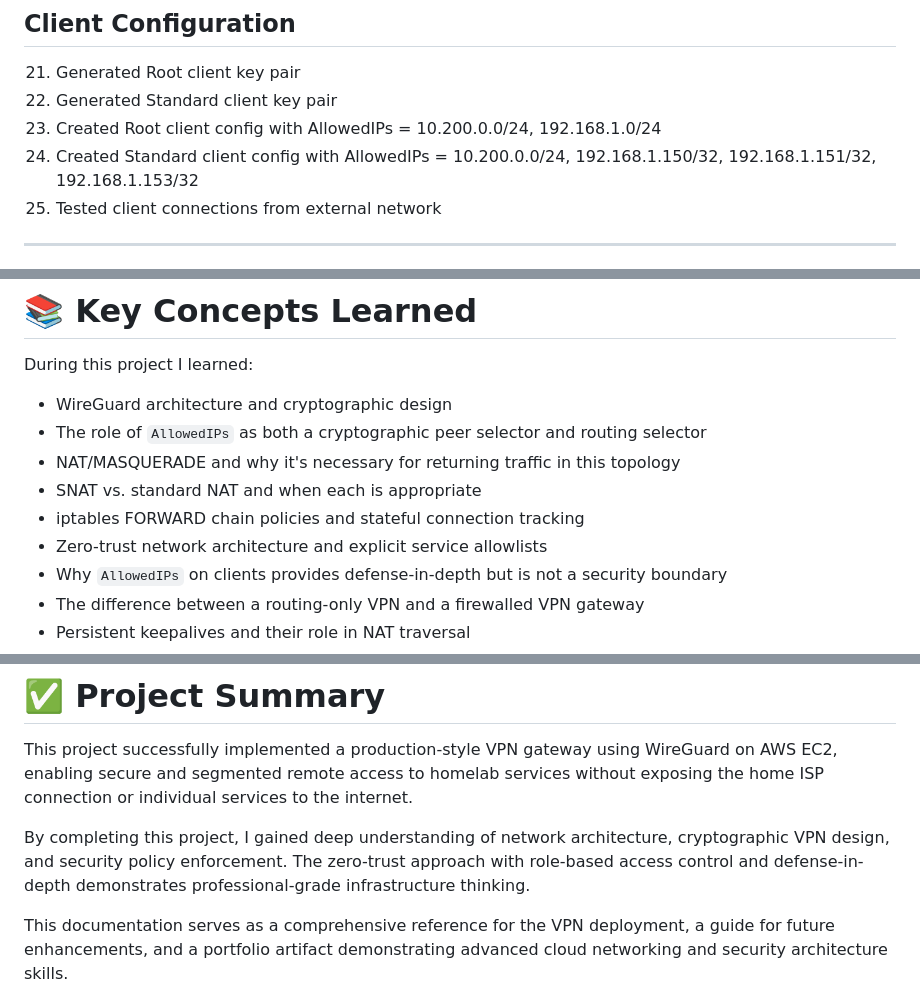
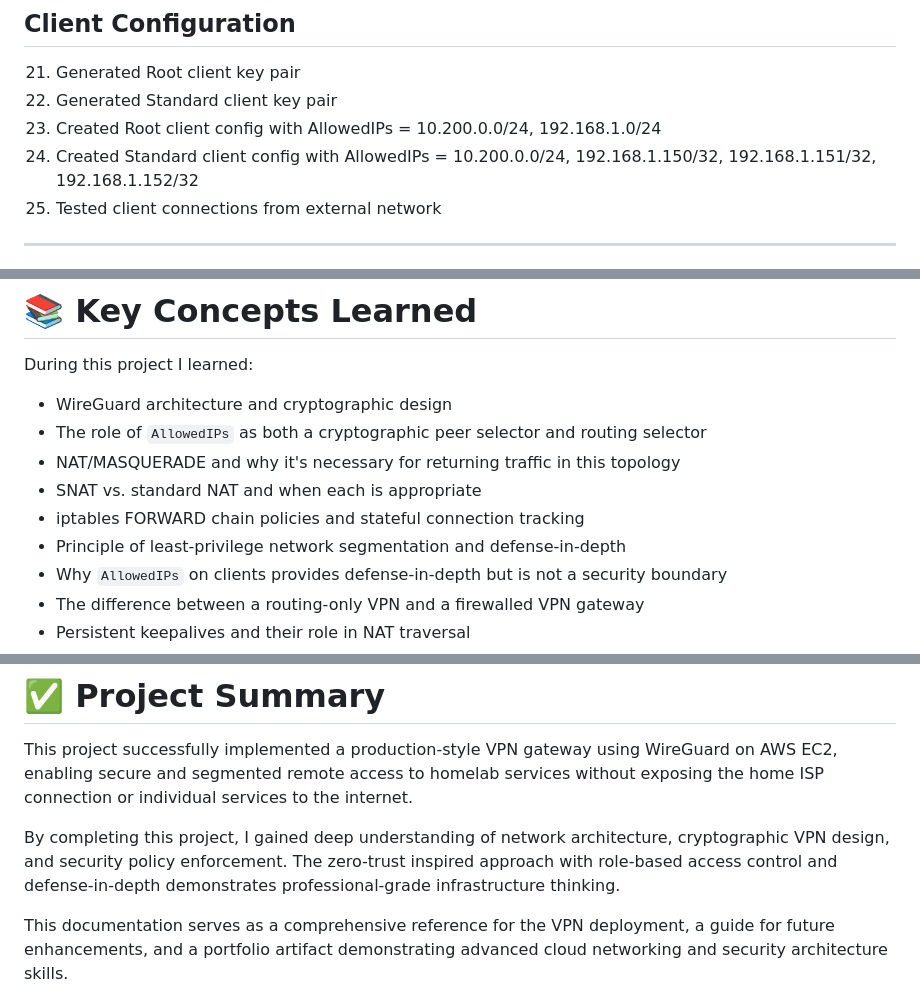
Before and after one commit to devarshinichite/aws-cloud-journey, a Markdown page: Homelab VPN/README.md, 3 parts joined by grey strips. GitHub-like rendering.

```diff
--- a/Homelab VPN/README.md
+++ b/Homelab VPN/README.md
@@ -228,7 +227,7 @@ The following high-level steps were performed:
 21. Generated Root client key pair
 22. Generated Standard client key pair
 23. Created Root client config with AllowedIPs = 10.200.0.0/24, 192.168.1.0/24
-24. Created Standard client config with AllowedIPs = 10.200.0.0/24, 192.168.1.150/32, 192.168.1.151/32, 192.168.1.153/32
+24. Created Standard client config with AllowedIPs = 10.200.0.0/24, 192.168.1.150/32, 192.168.1.151/32, 192.168.1.152/32
 25. Tested client connections from external network
 
 ---
@@ -274,7 +273,7 @@ During this project I learned:
 * NAT/MASQUERADE and why it's necessary for returning traffic in this topology
 * SNAT vs. standard NAT and when each is appropriate
 * iptables FORWARD chain policies and stateful connection tracking
-* Zero-trust network architecture and explicit service allowlists
+* Principle of least-privilege network segmentation and defense-in-depth
 * Why `AllowedIPs` on clients provides defense-in-depth but is not a security boundary
 * The difference between a routing-only VPN and a firewalled VPN gateway
 * Persistent keepalives and their role in NAT traversal
@@ -370,6 +369,6 @@ Initially underestimating the complexity of NAT and return traffic flow. Also, d
 
 This project successfully implemented a production-style VPN gateway using WireGuard on AWS EC2, enabling secure and segmented remote access to homelab services without exposing the home ISP connection or individual services to the internet.
 
-By completing this project, I gained deep understanding of network architecture, cryptographic VPN design, and security policy enforcement. The zero-trust approach with role-based access control and defense-in-depth demonstrates professional-grade infrastructure thinking.
+By completing this project, I gained deep understanding of network architecture, cryptographic VPN design, and security policy enforcement. The zero-trust inspired approach with role-based access control and defense-in-depth demonstrates professional-grade infrastructure thinking.
 
 This documentation serves as a comprehensive reference for the VPN deployment, a guide for future enhancements, and a portfolio artifact demonstrating advanced cloud networking and security architecture skills.
```
Also changed, not shown: other parts of Homelab VPN/README.md (+4 -5 lines).
